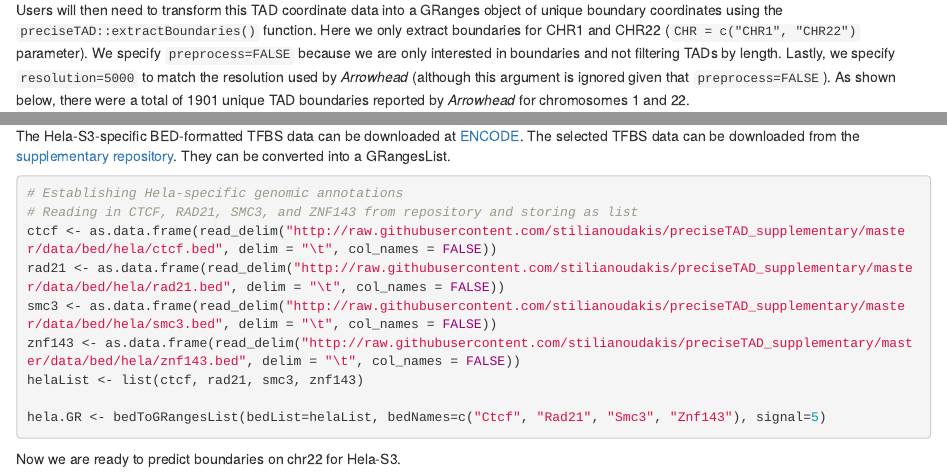
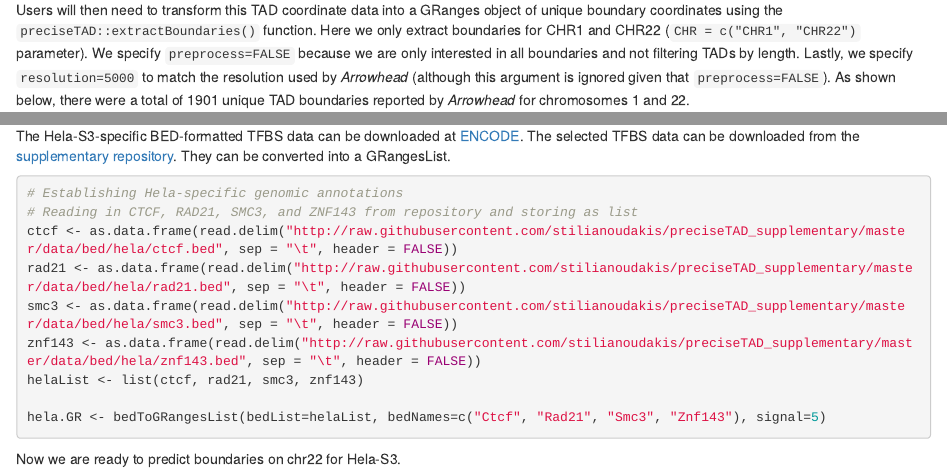
Before and after one commit to dozmorovlab/preciseTAD, an R Markdown document (vignettes/preciseTAD.Rmd): the page in a window 1100 px wide, from 2530 px down, and a second part further down, joined at a grey line. Rendered offline with R 4.5, knitr and Pandoc, with nearby package versions; drawn as R Markdown's standard HTML page in place of the format the file asks for; some code elsewhere in the file could not run offline.

Commit message:
minor tweaks

````diff
--- a/vignettes/preciseTAD.Rmd
+++ b/vignettes/preciseTAD.Rmd
@@ -111,7 +111,7 @@ data("arrowhead_gm12878_5kb")
 head(arrowhead_gm12878_5kb)
 ```
 
-Users will then need to transform this TAD coordinate data into a GRanges object of unique boundary coordinates using the `preciseTAD::extractBoundaries()` function. Here we only extract boundaries for CHR1 and CHR22 (`CHR = c("CHR1", "CHR22")` parameter). We specify `preprocess=FALSE` because we are only interested in boundaries and not filtering TADs by length. Lastly, we specify `resolution=5000` to match the resolution used by *Arrowhead* (although this argument is ignored given that `preprocess=FALSE`). As shown below, there were a total of 1901 unique TAD boundaries reported by *Arrowhead* for chromosomes 1 and 22.
+Users will then need to transform this TAD coordinate data into a GRanges object of unique boundary coordinates using the `preciseTAD::extractBoundaries()` function. Here we only extract boundaries for CHR1 and CHR22 (`CHR = c("CHR1", "CHR22")` parameter). We specify `preprocess=FALSE` because we are only interested in all boundaries and not filtering TADs by length. Lastly, we specify `resolution=5000` to match the resolution used by *Arrowhead* (although this argument is ignored given that `preprocess=FALSE`). As shown below, there were a total of 1901 unique TAD boundaries reported by *Arrowhead* for chromosomes 1 and 22.
 
 ```{r}
 bounds <- extractBoundaries(domains.mat = arrowhead_gm12878_5kb, preprocess = FALSE, CHR = c("CHR1", "CHR22"), resolution = 5000)
@@ -314,10 +314,10 @@ The Hela-S3-specific BED-formatted TFBS data can be downloaded at [ENCODE](http:
 ```{r, eval=FALSE}
 # Establishing Hela-specific genomic annotations
 # Reading in CTCF, RAD21, SMC3, and ZNF143 from repository and storing as list
-ctcf <- as.data.frame(read_delim("http://raw.githubusercontent.com/stilianoudakis/preciseTAD_supplementary/master/data/bed/hela/ctcf.bed", delim = "\t", col_names = FALSE))
-rad21 <- as.data.frame(read_delim("http://raw.githubusercontent.com/stilianoudakis/preciseTAD_supplementary/master/data/bed/hela/rad21.bed", delim = "\t", col_names = FALSE))
-smc3 <- as.data.frame(read_delim("http://raw.githubusercontent.com/stilianoudakis/preciseTAD_supplementary/master/data/bed/hela/smc3.bed", delim = "\t", col_names = FALSE))
-znf143 <- as.data.frame(read_delim("http://raw.githubusercontent.com/stilianoudakis/preciseTAD_supplementary/master/data/bed/hela/znf143.bed", delim = "\t", col_names = FALSE))
+ctcf <- as.data.frame(read.delim("http://raw.githubusercontent.com/stilianoudakis/preciseTAD_supplementary/master/data/bed/hela/ctcf.bed", sep = "\t", header = FALSE))
+rad21 <- as.data.frame(read.delim("http://raw.githubusercontent.com/stilianoudakis/preciseTAD_supplementary/master/data/bed/hela/rad21.bed", sep = "\t", header = FALSE))
+smc3 <- as.data.frame(read.delim("http://raw.githubusercontent.com/stilianoudakis/preciseTAD_supplementary/master/data/bed/hela/smc3.bed", sep = "\t", header = FALSE))
+znf143 <- as.data.frame(read.delim("http://raw.githubusercontent.com/stilianoudakis/preciseTAD_supplementary/master/data/bed/hela/znf143.bed", sep = "\t", header = FALSE))
 helaList <- list(ctcf, rad21, smc3, znf143)
 
 hela.GR <- bedToGRangesList(bedList=helaList, bedNames=c("Ctcf", "Rad21", "Smc3", "Znf143"), signal=5)
````
